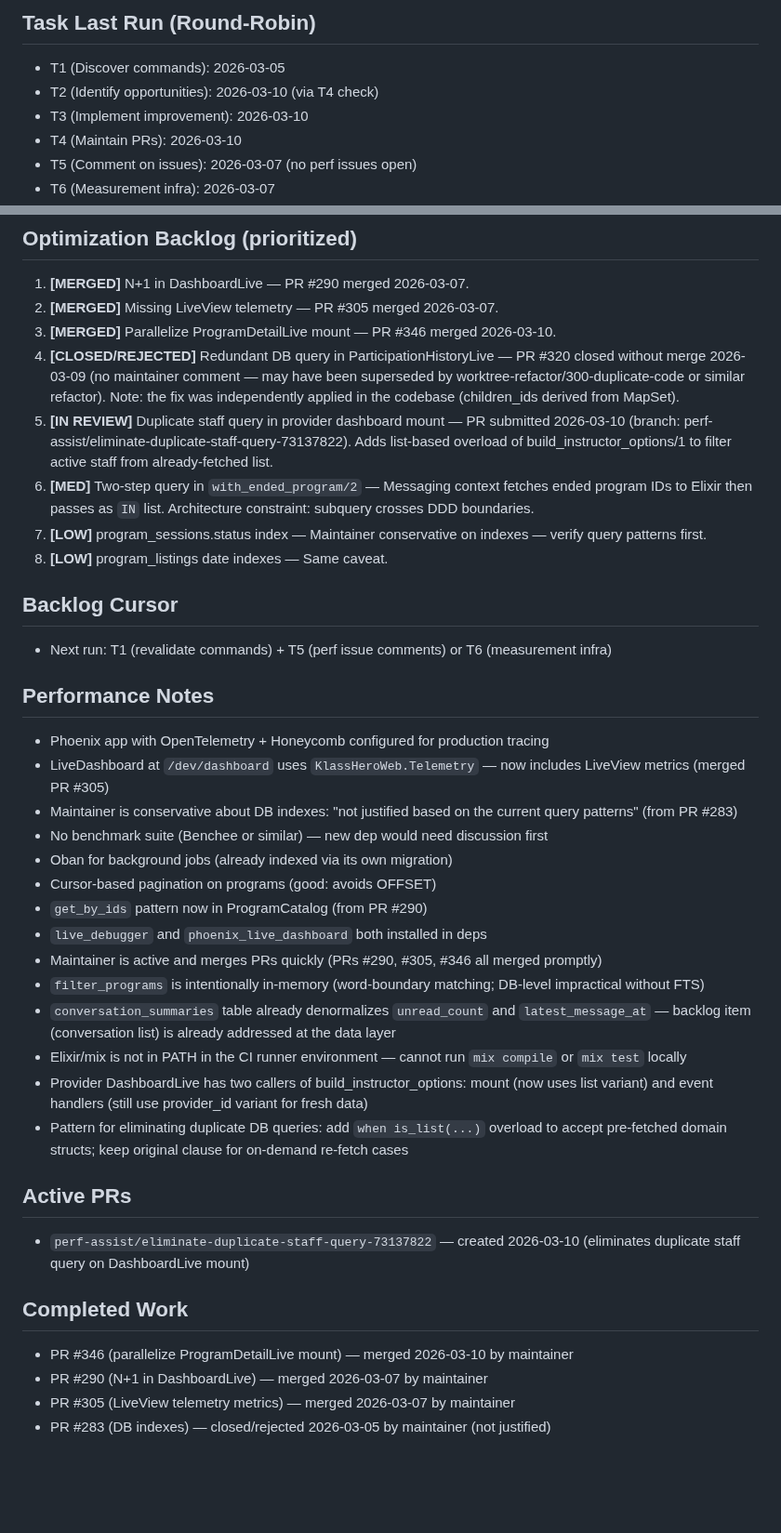
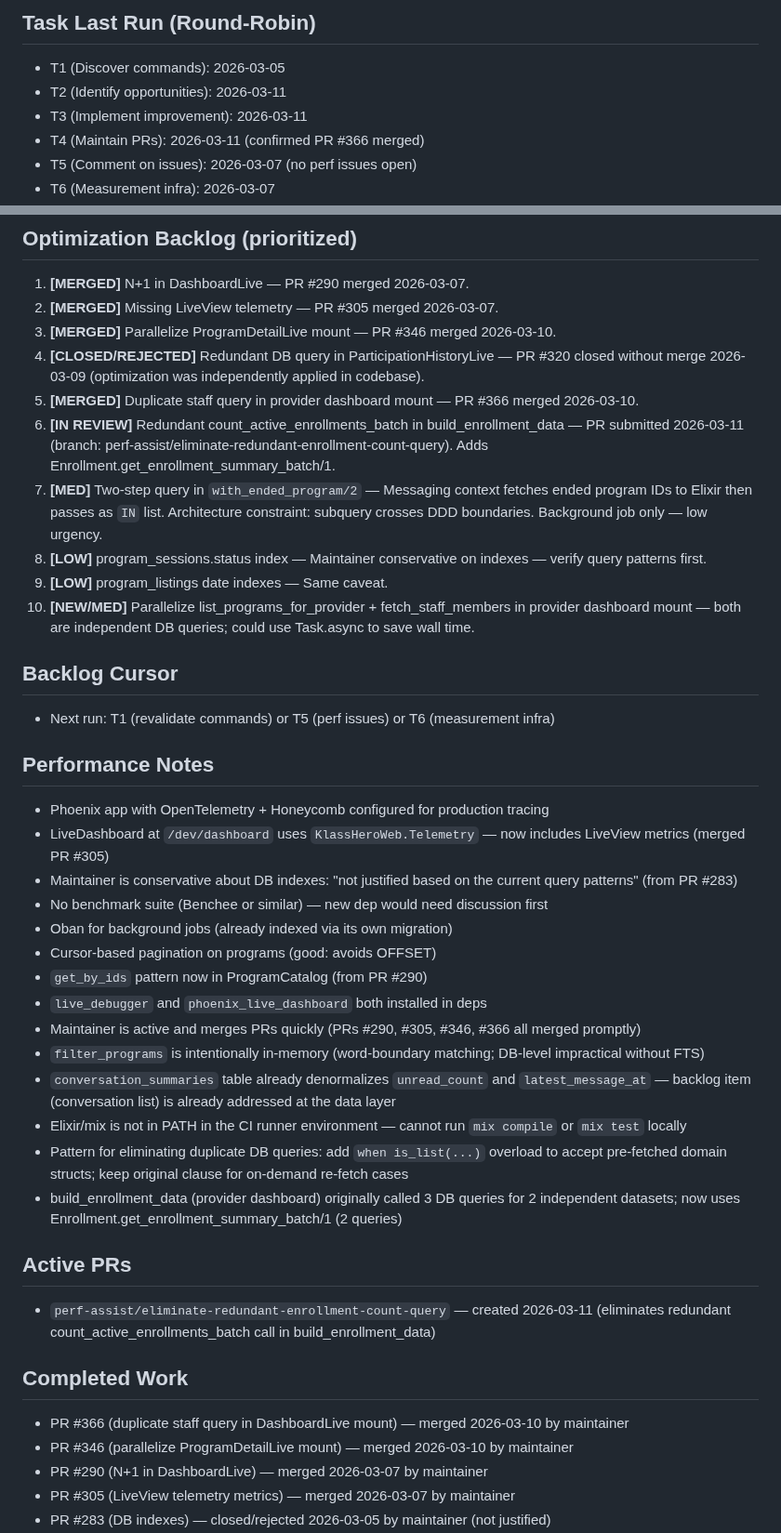
Before and after one commit to MaxPayne89/prime-youth, a Markdown page: state.md, 2 parts joined by grey strips. Shown at 93% size. Drawn GitHub-style; blank space fills up the shorter version.

Commit message:
Update repo memory from workflow run 22947360324

```diff
--- a/state.md
+++ b/state.md
@@ -24,8 +25,8 @@
 
 ## Task Last Run (Round-Robin)
 - T1 (Discover commands): 2026-03-05
-- T2 (Identify opportunities): 2026-03-10 (via T4 check)
-- T3 (Implement improvement): 2026-03-10
-- T4 (Maintain PRs): 2026-03-10
+- T2 (Identify opportunities): 2026-03-11
+- T3 (Implement improvement): 2026-03-11
+- T4 (Maintain PRs): 2026-03-11 (confirmed PR #366 merged)
 - T5 (Comment on issues): 2026-03-07 (no perf issues open)
 - T6 (Measurement infra): 2026-03-07
@@ -35,14 +36,16 @@
 1. **[MERGED]** N+1 in DashboardLive — PR #290 merged 2026-03-07.
 2. **[MERGED]** Missing LiveView telemetry — PR #305 merged 2026-03-07.
 3. **[MERGED]** Parallelize ProgramDetailLive mount — PR #346 merged 2026-03-10.
-4. **[CLOSED/REJECTED]** Redundant DB query in ParticipationHistoryLive — PR #320 closed without merge 2026-03-09 (no maintainer comment — may have been superseded by worktree-refactor/300-duplicate-code or similar refactor). Note: the fix was independently applied in the codebase (children_ids derived from MapSet).
-5. **[IN REVIEW]** Duplicate staff query in provider dashboard mount — PR submitted 2026-03-10 (branch: perf-assist/eliminate-duplicate-staff-query-73137822). Adds list-based overload of build_instructor_options/1 to filter active staff from already-fetched list.
-6. **[MED]** Two-step query in `with_ended_program/2` — Messaging context fetches ended program IDs to Elixir then passes as `IN` list. Architecture constraint: subquery crosses DDD boundaries.
-7. **[LOW]** program_sessions.status index — Maintainer conservative on indexes — verify query patterns first.
-8. **[LOW]** program_listings date indexes — Same caveat.
+4. **[CLOSED/REJECTED]** Redundant DB query in ParticipationHistoryLive — PR #320 closed without merge 2026-03-09 (optimization was independently applied in codebase).
+5. **[MERGED]** Duplicate staff query in provider dashboard mount — PR #366 merged 2026-03-10.
+6. **[IN REVIEW]** Redundant count_active_enrollments_batch in build_enrollment_data — PR submitted 2026-03-11 (branch: perf-assist/eliminate-redundant-enrollment-count-query). Adds Enrollment.get_enrollment_summary_batch/1.
+7. **[MED]** Two-step query in `with_ended_program/2` — Messaging context fetches ended program IDs to Elixir then passes as `IN` list. Architecture constraint: subquery crosses DDD boundaries. Background job only — low urgency.
+8. **[LOW]** program_sessions.status index — Maintainer conservative on indexes — verify query patterns first.
+9. **[LOW]** program_listings date indexes — Same caveat.
+10. **[NEW/MED]** Parallelize list_programs_for_provider + fetch_staff_members in provider dashboard mount — both are independent DB queries; could use Task.async to save wall time.
 
 ## Backlog Cursor
-- Next run: T1 (revalidate commands) + T5 (perf issue comments) or T6 (measurement infra)
+- Next run: T1 (revalidate commands) or T5 (perf issues) or T6 (measurement infra)
 
 ## Performance Notes
 - Phoenix app with OpenTelemetry + Honeycomb configured for production tracing
@@ -53,17 +56,18 @@
 - Cursor-based pagination on programs (good: avoids OFFSET)
 - `get_by_ids` pattern now in ProgramCatalog (from PR #290)
 - `live_debugger` and `phoenix_live_dashboard` both installed in deps
-- Maintainer is active and merges PRs quickly (PRs #290, #305, #346 all merged promptly)
+- Maintainer is active and merges PRs quickly (PRs #290, #305, #346, #366 all merged promptly)
 - `filter_programs` is intentionally in-memory (word-boundary matching; DB-level impractical without FTS)
 - `conversation_summaries` table already denormalizes `unread_count` and `latest_message_at` — backlog item (conversation list) is already addressed at the data layer
 - Elixir/mix is not in PATH in the CI runner environment — cannot run `mix compile` or `mix test` locally
-- Provider DashboardLive has two callers of build_instructor_options: mount (now uses list variant) and event handlers (still use provider_id variant for fresh data)
 - Pattern for eliminating duplicate DB queries: add `when is_list(...)` overload to accept pre-fetched domain structs; keep original clause for on-demand re-fetch cases
+- build_enrollment_data (provider dashboard) originally called 3 DB queries for 2 independent datasets; now uses Enrollment.get_enrollment_summary_batch/1 (2 queries)
 
 ## Active PRs
-- `perf-assist/eliminate-duplicate-staff-query-73137822` — created 2026-03-10 (eliminates duplicate staff query on DashboardLive mount)
+- `perf-assist/eliminate-redundant-enrollment-count-query` — created 2026-03-11 (eliminates redundant count_active_enrollments_batch call in build_enrollment_data)
 
 ## Completed Work
+- PR #366 (duplicate staff query in DashboardLive mount) — merged 2026-03-10 by maintainer
 - PR #346 (parallelize ProgramDetailLive mount) — merged 2026-03-10 by maintainer
 - PR #290 (N+1 in DashboardLive) — merged 2026-03-07 by maintainer
 - PR #305 (LiveView telemetry metrics) — merged 2026-03-07 by maintainer
```
Also changed, not shown: other parts of state.md (+4 -3 lines).
